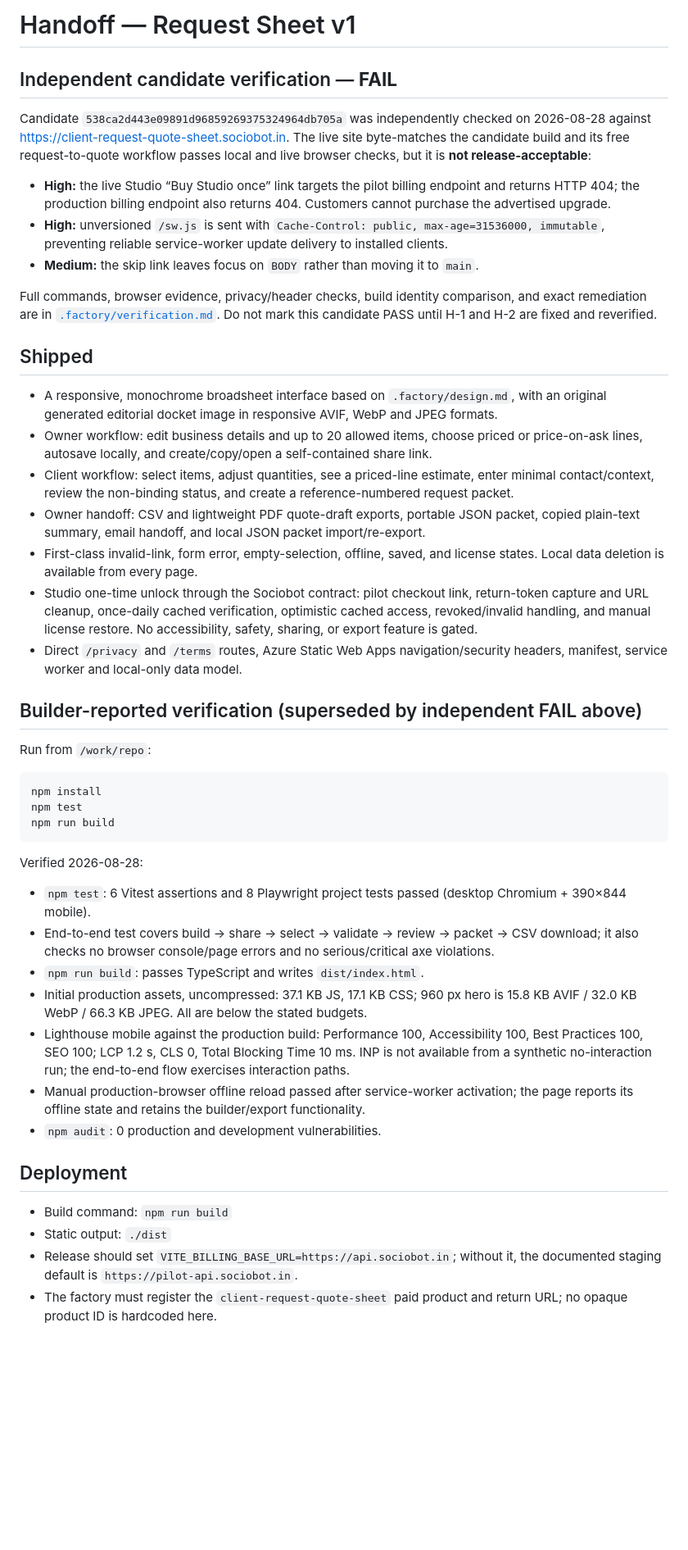
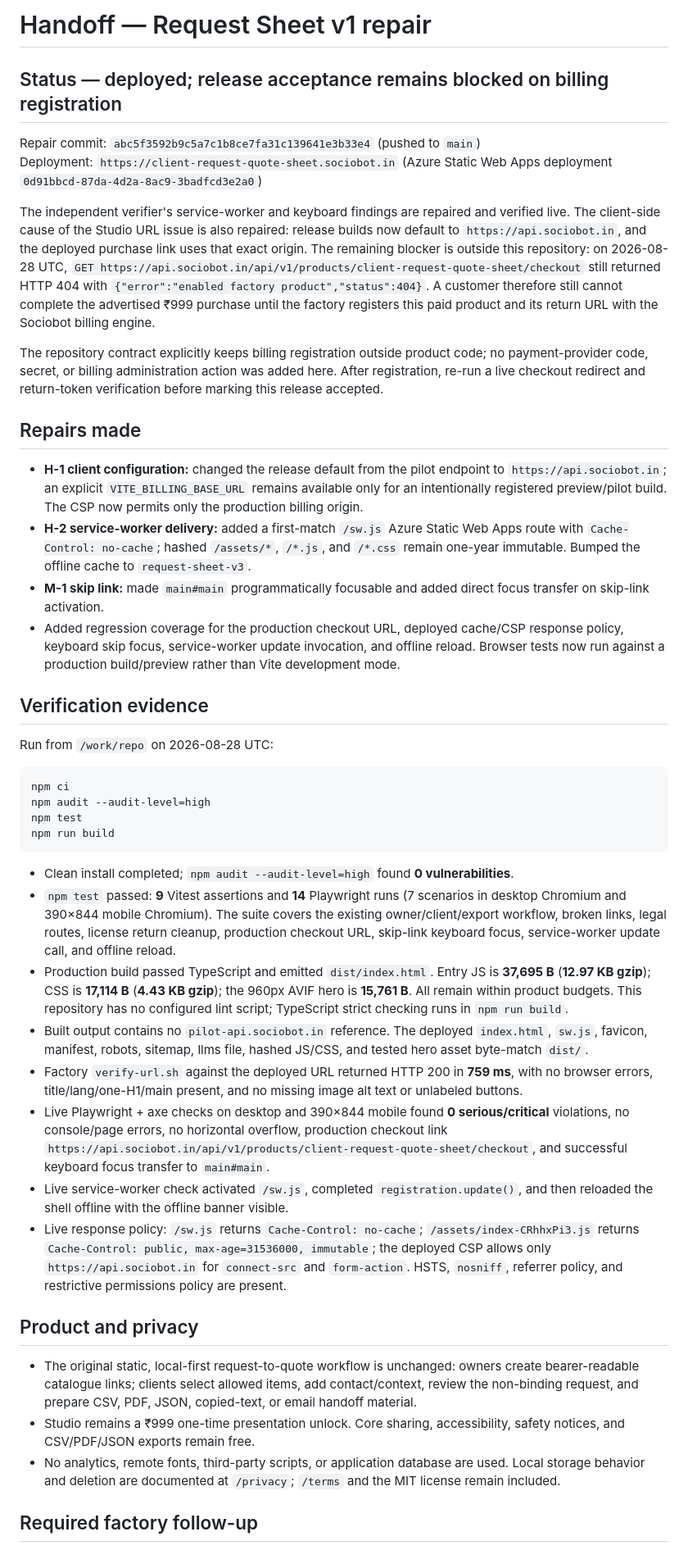
Before and after one commit to B-Divyesh/sf-client-request-quote-sheet, a Markdown page: .factory/handoff.md, the part around one of its changes. Shown at 82% size. GitHub-like rendering; blank space fills up the shorter version.

Commit message:
docs: record repair verification and billing blocker

````diff
--- a/.factory/handoff.md
+++ b/.factory/handoff.md
@@ -1,49 +1,46 @@
-# Handoff — Request Sheet v1
+# Handoff — Request Sheet v1 repair
 
-## Independent candidate verification — **FAIL**
+## Status — deployed; release acceptance remains blocked on billing registration
 
-Candidate `538ca2d443e09891d96859269375324964db705a` was independently checked on 2026-08-28 against <https://client-request-quote-sheet.sociobot.in>. The live site byte-matches the candidate build and its free request-to-quote workflow passes local and live browser checks, but it is **not release-acceptable**:
+Repair commit: `abc5f3592b9c5a7c1b8ce7fa31c139641e3b33e4` (pushed to `main`)<br>
+Deployment: `https://client-request-quote-sheet.sociobot.in` (Azure Static Web Apps deployment `0d91bbcd-87da-4d2a-8ac9-3badfcd3e2a0`)
 
-- **High:** the live Studio “Buy Studio once” link targets the pilot billing endpoint and returns HTTP 404; the production billing endpoint also returns 404. Customers cannot purchase the advertised upgrade.
-- **High:** unversioned `/sw.js` is sent with `Cache-Control: public, max-age=31536000, immutable`, preventing reliable service-worker update delivery to installed clients.
-- **Medium:** the skip link leaves focus on `BODY` rather than moving it to `main`.
+The independent verifier's service-worker and keyboard findings are repaired and verified live. The client-side cause of the Studio URL issue is also repaired: release builds now default to `https://api.sociobot.in`, and the deployed purchase link uses that exact origin. The remaining blocker is outside this repository: on 2026-08-28 UTC, `GET https://api.sociobot.in/api/v1/products/client-request-quote-sheet/checkout` still returned HTTP 404 with `{"error":"enabled factory product","status":404}`. A customer therefore still cannot complete the advertised ₹999 purchase until the factory registers this paid product and its return URL with the Sociobot billing engine.
 
-Full commands, browser evidence, privacy/header checks, build identity comparison, and exact remediation are in [`.factory/verification.md`](verification.md). Do not mark this candidate PASS until H-1 and H-2 are fixed and reverified.
+The repository contract explicitly keeps billing registration outside product code; no payment-provider code, secret, or billing administration action was added here. After registration, re-run a live checkout redirect and return-token verification before marking this release accepted.
 
-## Shipped
+## Repairs made
 
-- A responsive, monochrome broadsheet interface based on `.factory/design.md`, with an original generated editorial docket image in responsive AVIF, WebP and JPEG formats.
-- Owner workflow: edit business details and up to 20 allowed items, choose priced or price-on-ask lines, autosave locally, and create/copy/open a self-contained share link.
-- Client workflow: select items, adjust quantities, see a priced-line estimate, enter minimal contact/context, review the non-binding status, and create a reference-numbered request packet.
-- Owner handoff: CSV and lightweight PDF quote-draft exports, portable JSON packet, copied plain-text summary, email handoff, and local JSON packet import/re-export.
-- First-class invalid-link, form error, empty-selection, offline, saved, and license states. Local data deletion is available from every page.
-- Studio one-time unlock through the Sociobot contract: pilot checkout link, return-token capture and URL cleanup, once-daily cached verification, optimistic cached access, revoked/invalid handling, and manual license restore. No accessibility, safety, sharing, or export feature is gated.
-- Direct `/privacy` and `/terms` routes, Azure Static Web Apps navigation/security headers, manifest, service worker and local-only data model.
+- **H-1 client configuration:** changed the release default from the pilot endpoint to `https://api.sociobot.in`; an explicit `VITE_BILLING_BASE_URL` remains available only for an intentionally registered preview/pilot build. The CSP now permits only the production billing origin.
+- **H-2 service-worker delivery:** added a first-match `/sw.js` Azure Static Web Apps route with `Cache-Control: no-cache`; hashed `/assets/*`, `/*.js`, and `/*.css` remain one-year immutable. Bumped the offline cache to `request-sheet-v3`.
+- **M-1 skip link:** made `main#main` programmatically focusable and added direct focus transfer on skip-link activation.
+- Added regression coverage for the production checkout URL, deployed cache/CSP response policy, keyboard skip focus, service-worker update invocation, and offline reload. Browser tests now run against a production build/preview rather than Vite development mode.
 
-## Builder-reported verification (superseded by independent FAIL above)
+## Verification evidence
 
-Run from `/work/repo`:
+Run from `/work/repo` on 2026-08-28 UTC:
 
 ```sh
-npm install
+npm ci
+npm audit --audit-level=high
 npm test
 npm run build
 ```
 
-Verified 2026-08-28:
+- Clean install completed; `npm audit --audit-level=high` found **0 vulnerabilities**.
+- `npm test` passed: **9** Vitest assertions and **14** Playwright runs (7 scenarios in desktop Chromium and 390×844 mobile Chromium). The suite covers the existing owner/client/export workflow, broken links, legal routes, license return cleanup, production checkout URL, skip-link keyboard focus, service-worker update call, and offline reload.
+- Production build passed TypeScript and emitted `dist/index.html`. Entry JS is **37,695 B** (**12.97 KB gzip**); CSS is **17,114 B** (**4.43 KB gzip**); the 960px AVIF hero is **15,761 B**. All remain within product budgets. This repository has no configured lint script; TypeScript strict checking runs in `npm run build`.
+- Built output contains no `pilot-api.sociobot.in` reference. The deployed `index.html`, `sw.js`, favicon, manifest, robots, sitemap, llms file, hashed JS/CSS, and tested hero asset byte-match `dist/`.
+- Factory `verify-url.sh` against the deployed URL returned HTTP 200 in **759 ms**, with no browser errors, title/lang/one-H1/main present, and no missing image alt text or unlabeled buttons.
+- Live Playwright + axe checks on desktop and 390×844 mobile found **0 serious/critical** violations, no console/page errors, no horizontal overflow, production checkout link `https://api.sociobot.in/api/v1/products/client-request-quote-sheet/checkout`, and successful keyboard focus transfer to `main#main`.
+- Live service-worker check activated `/sw.js`, completed `registration.update()`, and then reloaded the shell offline with the offline banner visible.
+- Live response policy: `/sw.js` returns `Cache-Control: no-cache`; `/assets/index-CRhhxPi3.js` returns `Cache-Control: public, max-age=31536000, immutable`; the deployed CSP allows only `https://api.sociobot.in` for `connect-src` and `form-action`. HSTS, `nosniff`, referrer policy, and restrictive permissions policy are present.
 
-- `npm test`: 6 Vitest assertions and 8 Playwright project tests passed (desktop Chromium + 390×844 mobile).
-- End-to-end test covers build → share → select → validate → review → packet → CSV download; it also checks no browser console/page errors and no serious/critical axe violations.
-- `npm run build`: passes TypeScript and writes `dist/index.html`.
-- Initial production assets, uncompressed: 37.1 KB JS, 17.1 KB CSS; 960 px hero is 15.8 KB AVIF / 32.0 KB WebP / 66.3 KB JPEG. All are below the stated budgets.
-- Lighthouse mobile against the production build: Performance 100, Accessibility 100, Best Practices 100, SEO 100; LCP 1.2 s, CLS 0, Total Blocking Time 10 ms. INP is not available from a synthetic no-interaction run; the end-to-end flow exercises interaction paths.
-- Manual production-browser offline reload passed after service-worker activation; the page reports its offline state and retains the builder/export functionality.
-- `npm audit`: 0 production and development vulnerabilities.
+## Product and privacy
 
-## Deployment
+- The original static, local-first request-to-quote workflow is unchanged: owners create bearer-readable catalogue links; clients select allowed items, add contact/context, review the non-binding request, and prepare CSV, PDF, JSON, copied-text, or email handoff material.
+- Studio remains a ₹999 one-time presentation unlock. Core sharing, accessibility, safety notices, and CSV/PDF/JSON exports remain free.
+- No analytics, remote fonts, third-party scripts, or application database are used. Local storage behavior and deletion are documented at `/privacy`; `/terms` and the MIT license remain included.
 
-- Build command: `npm run build`
-- Static output: `./dist`
-- Release should set `VITE_BILLING_BASE_URL=https://api.sociobot.in`; without it, the documented staging default is `https://pilot-api.sociobot.in`.
-- The factory must register the `client-request-quote-sheet` paid product and return URL; no opaque product ID is hardcoded here.
+## Required factory follow-up
 
````
Also changed, not shown: other parts of .factory/handoff.md (+6 -5 lines).
